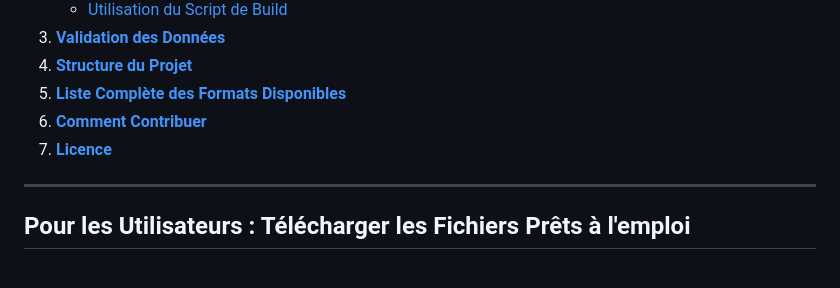
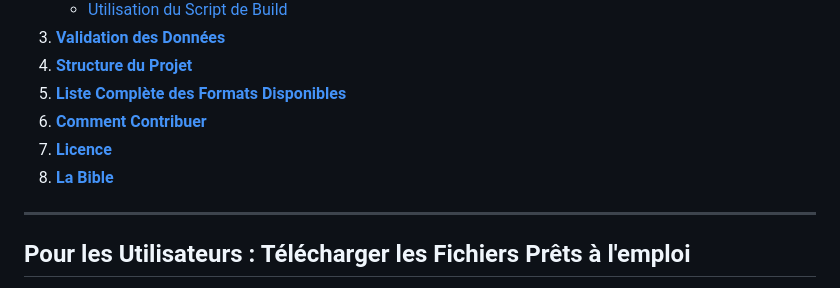
Before and after one commit to janvier-s/bible-fillion, a Markdown page: ReadMe.md, the part around one of its changes. Drawn GitHub-style.

```diff
--- a/ReadMe.md
+++ b/ReadMe.md
@@ -22,6 +22,7 @@ Ce projet est destiné aussi bien aux développeurs cherchant à intégrer le te
 5.  [**Liste Complète des Formats Disponibles**](#liste-complète-des-formats-disponibles)
 6.  [**Comment Contribuer**](#comment-contribuer)
 7.  [**Licence**](#licence)
+8.  [**La Bible**](#la-bible)
 
 ---
 
```
Also changed, not shown: other parts of ReadMe.md (+1 -1 lines).
